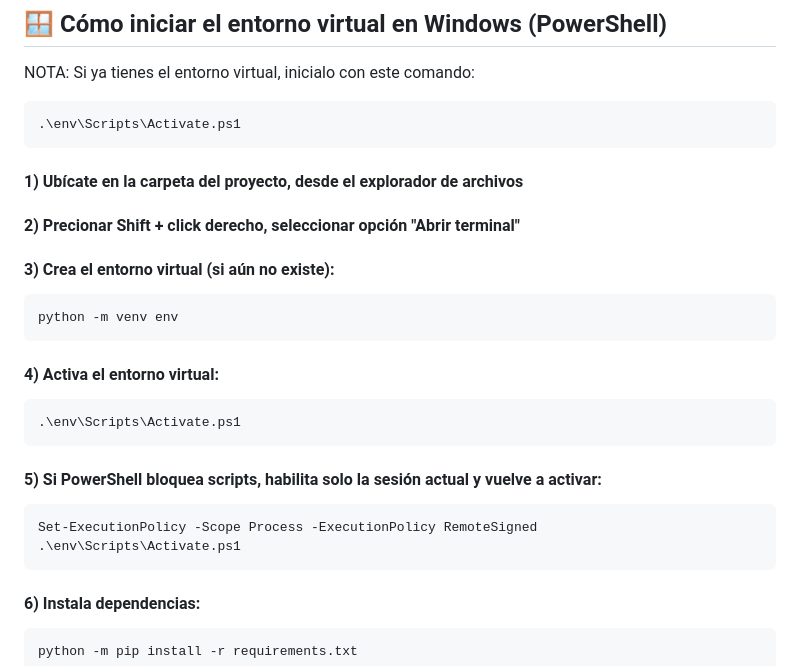
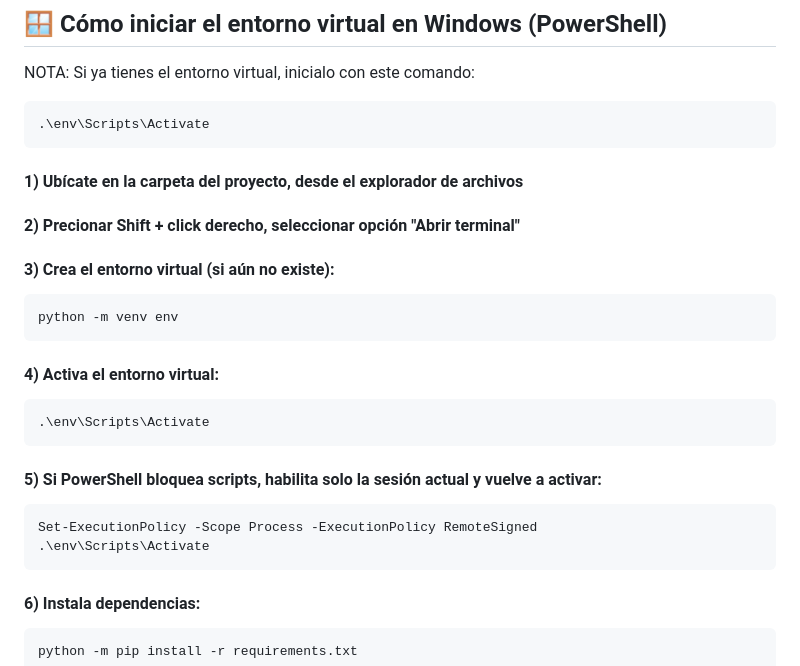
Before and after one commit to SergioParraC/Veterinaria_vigotes_y_colitas, a Markdown page: README.md, the part around the change. Rendered like a GitHub page.

Commit message:
Cambio en el README.md

````diff
--- a/README.md
+++ b/README.md
@@ -24,7 +24,7 @@ python -m pip install -r requirements.txt
 NOTA: Si ya tienes el entorno virtual, inicialo con este comando:
 
 ```powershell
-.\env\Scripts\Activate.ps1
+.\env\Scripts\Activate
 ```
 
 #### 1) Ubícate en la carpeta del proyecto, desde el explorador de archivos
@@ -40,14 +40,14 @@ python -m venv env
 #### 4) Activa el entorno virtual:
 
 ```powershell
-.\env\Scripts\Activate.ps1
+.\env\Scripts\Activate
 ```
 
 #### 5) Si PowerShell bloquea scripts, habilita solo la sesión actual y vuelve a activar:
 
 ```powershell
 Set-ExecutionPolicy -Scope Process -ExecutionPolicy RemoteSigned
-.\env\Scripts\Activate.ps1
+.\env\Scripts\Activate
 ```
 
 #### 6) Instala dependencias:
````
